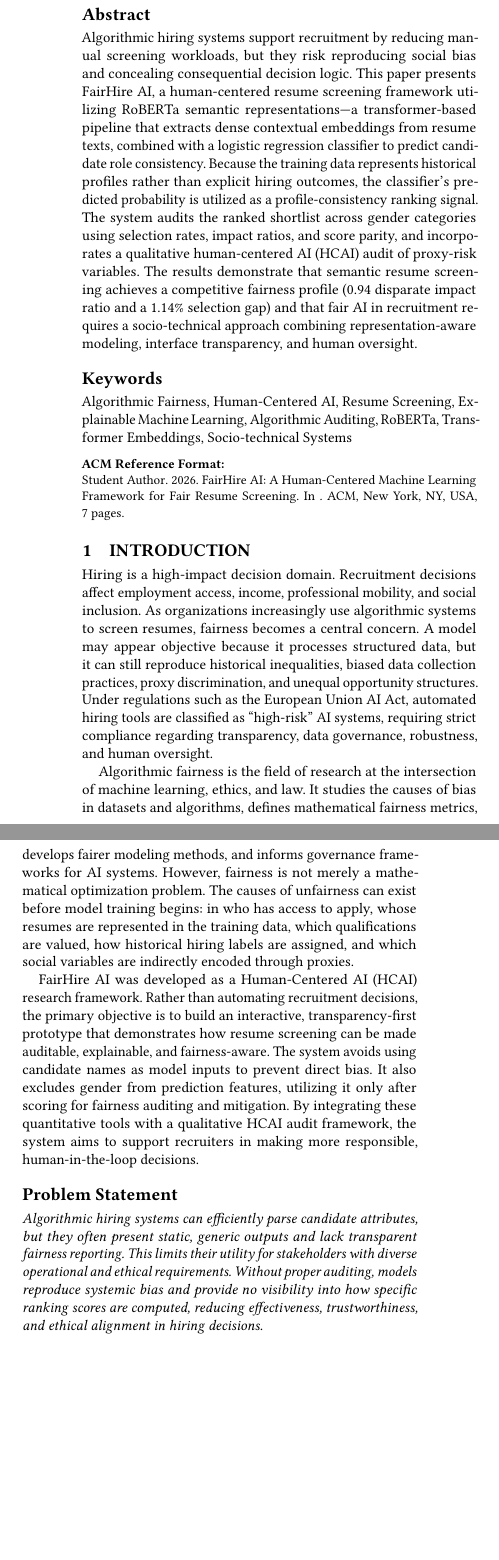
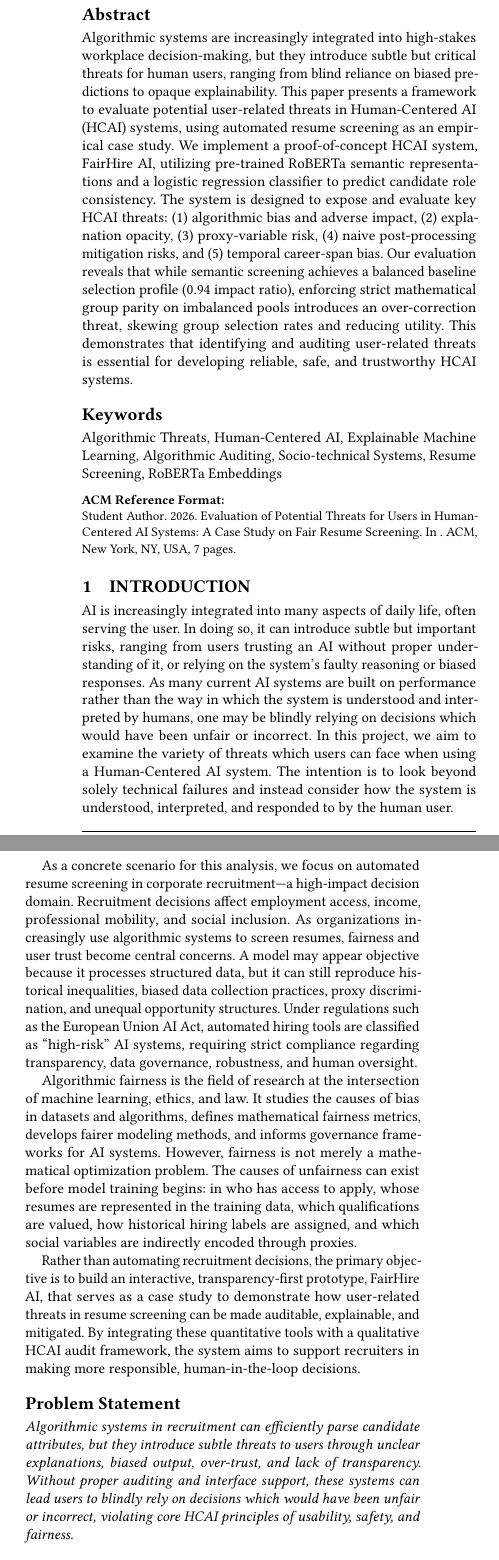
Before and after one commit to Glavin29/HCAI-, a LaTeX paper (report.tex): two parts of the columns of page 1 of 7, joined at a grey line, cut so that both start at the same text, the shorter picture padded with empty space. Compiled offline with pdfLaTeX.

Commit message:
Reframe report.tex to align with proposal scope (HCAI threats framework)

```diff
--- a/report.tex
+++ b/report.tex
@@ -51,7 +51,7 @@
 
 \begin{document}
 
-\title{FairHire AI: A Human-Centered Machine Learning Framework for Fair Resume Screening}
+\title{Evaluation of Potential Threats for Users in Human-Centered AI Systems: A Case Study on Fair Resume Screening}
 
 \author{Student Author}
 \email{student@example.edu}
@@ -62,22 +62,24 @@
 }
 
 \begin{abstract}
-Algorithmic hiring systems support recruitment by reducing manual screening workloads, but they risk reproducing social bias and concealing consequential decision logic. This paper presents FairHire AI, a human-centered resume screening framework utilizing RoBERTa semantic representations—a transformer-based pipeline that extracts dense contextual embeddings from resume texts, combined with a logistic regression classifier to predict candidate role consistency. Because the training data represents historical profiles rather than explicit hiring outcomes, the classifier's predicted probability is utilized as a profile-consistency ranking signal. The system audits the ranked shortlist across gender categories using selection rates, impact ratios, and score parity, and incorporates a qualitative human-centered AI (HCAI) audit of proxy-risk variables. The results demonstrate that semantic resume screening achieves a competitive fairness profile (0.94 disparate impact ratio and a 1.14\% selection gap) and that fair AI in recruitment requires a socio-technical approach combining representation-aware modeling, interface transparency, and human oversight.
+Algorithmic systems are increasingly integrated into high-stakes workplace decision-making, but they introduce subtle but critical threats for human users, ranging from blind reliance on biased predictions to opaque explainability. This paper presents a framework to evaluate potential user-related threats in Human-Centered AI (HCAI) systems, using automated resume screening as an empirical case study. We implement a proof-of-concept HCAI system, FairHire AI, utilizing pre-trained RoBERTa semantic representations and a logistic regression classifier to predict candidate role consistency. The system is designed to expose and evaluate key HCAI threats: (1) algorithmic bias and adverse impact, (2) explanation opacity, (3) proxy-variable risk, (4) naive post-processing mitigation risks, and (5) temporal career-span bias. Our evaluation reveals that while semantic screening achieves a balanced baseline selection profile (0.94 impact ratio), enforcing strict mathematical group parity on imbalanced pools introduces an over-correction threat, skewing group selection rates and reducing utility. This demonstrates that identifying and auditing user-related threats is essential for developing reliable, safe, and trustworthy HCAI systems.
 \end{abstract}
 
-\keywords{Algorithmic Fairness, Human-Centered AI, Resume Screening, Explainable Machine Learning, Algorithmic Auditing, RoBERTa, Transformer Embeddings, Socio-technical Systems}
+\keywords{Algorithmic Threats, Human-Centered AI, Explainable Machine Learning, Algorithmic Auditing, Socio-technical Systems, Resume Screening, RoBERTa Embeddings}
 
 \maketitle
 
 \section{INTRODUCTION}
-Hiring is a high-impact decision domain. Recruitment decisions affect employment access, income, professional mobility, and social inclusion. As organizations increasingly use algorithmic systems to screen resumes, fairness becomes a central concern. A model may appear objective because it processes structured data, but it can still reproduce historical inequalities, biased data collection practices, proxy discrimination, and unequal opportunity structures. Under regulations such as the European Union AI Act, automated hiring tools are classified as ``high-risk'' AI systems, requiring strict compliance regarding transparency, data governance, robustness, and human oversight.
+AI is increasingly integrated into many aspects of daily life, often serving the user. In doing so, it can introduce subtle but important risks, ranging from users trusting an AI without proper understanding of it, or relying on the system's faulty reasoning or biased responses. As many current AI systems are built on performance rather than the way in which the system is understood and interpreted by humans, one may be blindly relying on decisions which would have been unfair or incorrect. In this project, we aim to examine the variety of threats which users can face when using a Human-Centered AI system. The intention is to look beyond solely technical failures and instead consider how the system is understood, interpreted, and responded to by the human user.
+
+As a concrete scenario for this analysis, we focus on automated resume screening in corporate recruitment—a high-impact decision domain. Recruitment decisions affect employment access, income, professional mobility, and social inclusion. As organizations increasingly use algorithmic systems to screen resumes, fairness and user trust become central concerns. A model may appear objective because it processes structured data, but it can still reproduce historical inequalities, biased data collection practices, proxy discrimination, and unequal opportunity structures. Under regulations such as the European Union AI Act, automated hiring tools are classified as ``high-risk'' AI systems, requiring strict compliance regarding transparency, data governance, robustness, and human oversight.
 
 Algorithmic fairness is the field of research at the intersection of machine learning, ethics, and law. It studies the causes of bias in datasets and algorithms, defines mathematical fairness metrics, develops fairer modeling methods, and informs governance frameworks for AI systems. However, fairness is not merely a mathematical optimization problem. The causes of unfairness can exist before model training begins: in who has access to apply, whose resumes are represented in the training data, which qualifications are valued, how historical hiring labels are assigned, and which social variables are indirectly encoded through proxies.
 
-FairHire AI was developed as a Human-Centered AI (HCAI) research framework. Rather than automating recruitment decisions, the primary objective is to build an interactive, transparency-first prototype that demonstrates how resume screening can be made auditable, explainable, and fairness-aware. The system avoids using candidate names as model inputs to prevent direct bias. It also excludes gender from prediction features, utilizing it only after scoring for fairness auditing and mitigation. By integrating these quantitative tools with a qualitative HCAI audit framework, the system aims to support recruiters in making more responsible, human-in-the-loop decisions.
+Rather than automating recruitment decisions, the primary objective is to build an interactive, transparency-first prototype, FairHire AI, that serves as a case study to demonstrate how user-related threats in resume screening can be made auditable, explainable, and mitigated. By integrating these quantitative tools with a qualitative HCAI audit framework, the system aims to support recruiters in making more responsible, human-in-the-loop decisions.
 
 \subsection*{Problem Statement}
-\textit{Algorithmic hiring systems can efficiently parse candidate attributes, but they often present static, generic outputs and lack transparent fairness reporting. This limits their utility for stakeholders with diverse operational and ethical requirements. Without proper auditing, models reproduce systemic bias and provide no visibility into how specific ranking scores are computed, reducing effectiveness, trustworthiness, and ethical alignment in hiring decisions.}
+\textit{Algorithmic systems in recruitment can efficiently parse candidate attributes, but they introduce subtle threats to users through unclear explanations, biased output, over-trust, and lack of transparency. Without proper auditing and interface support, these systems can lead users to blindly rely on decisions which would have been unfair or incorrect, violating core HCAI principles of usability, safety, and fairness.}
 
 \subsection*{MOTIVATION AND OBJECTIVES}
 The motivation for this research arises from the growing integration of automated tools in recruitment and the confusion regarding how screening decisions are made. Different user groups interact with AI-generated screening data in distinct ways:
```
Also changed, not shown: report.tex (20 more changed lines).
